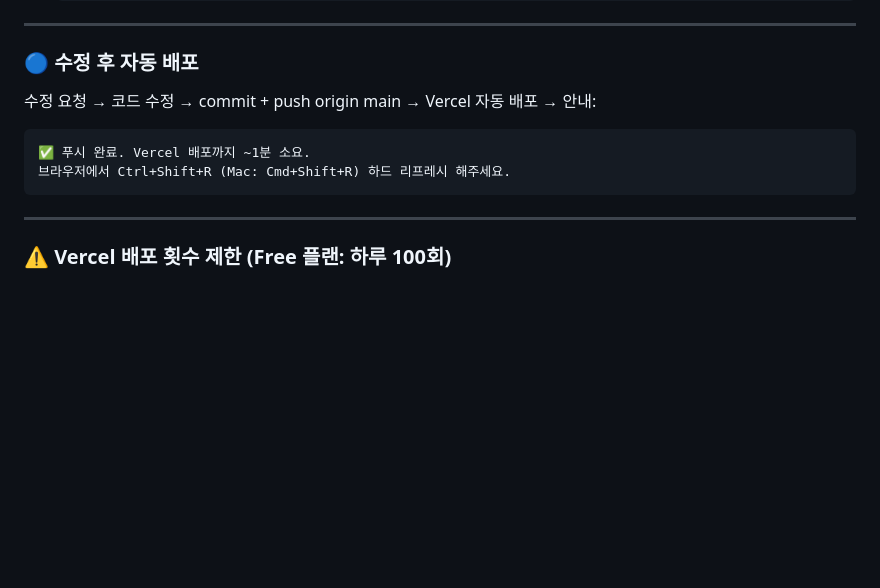
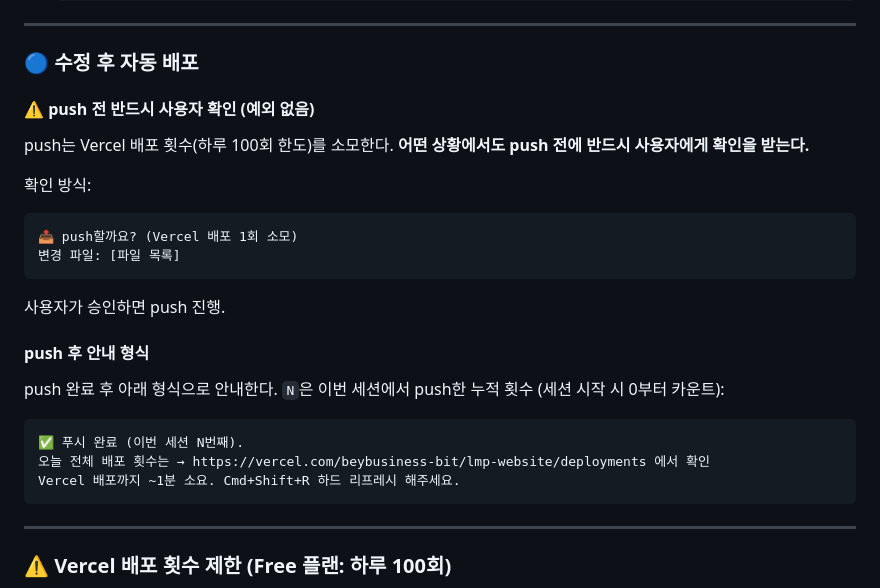
Before and after one commit to beybusiness-bit/lmp-website, a Markdown page: CLAUDE.md, the part around the change. Drawn GitHub-style; blank space fills up the shorter version.

Commit message:
push 전 사용자 확인 규칙 + 배포 횟수 안내 형식 추가

````diff
--- a/CLAUDE.md
+++ b/CLAUDE.md
@@ -363,10 +363,25 @@ PAT 인증이 있을 경우 `main` 직접 push가 가능할 수 있다. 단, 시
 
 ### 🔵 수정 후 자동 배포
 
-수정 요청 → 코드 수정 → commit + push origin main → Vercel 자동 배포 → 안내:
+#### ⚠️ push 전 반드시 사용자 확인 (예외 없음)
+
+push는 Vercel 배포 횟수(하루 100회 한도)를 소모한다. **어떤 상황에서도 push 전에 반드시 사용자에게 확인을 받는다.**
+
+확인 방식:
 ```
-✅ 푸시 완료. Vercel 배포까지 ~1분 소요.
-브라우저에서 Ctrl+Shift+R (Mac: Cmd+Shift+R) 하드 리프레시 해주세요.
+📤 push할까요? (Vercel 배포 1회 소모)
+변경 파일: [파일 목록]
+```
+사용자가 승인하면 push 진행.
+
+#### push 후 안내 형식
+
+push 완료 후 아래 형식으로 안내한다. `N`은 이번 세션에서 push한 누적 횟수 (세션 시작 시 0부터 카운트):
+
+```
+✅ 푸시 완료 (이번 세션 N번째).
+오늘 전체 배포 횟수는 → https://vercel.com/beybusiness-bit/lmp-website/deployments 에서 확인
+Vercel 배포까지 ~1분 소요. Cmd+Shift+R 하드 리프레시 해주세요.
 ```
 
 ---
````
